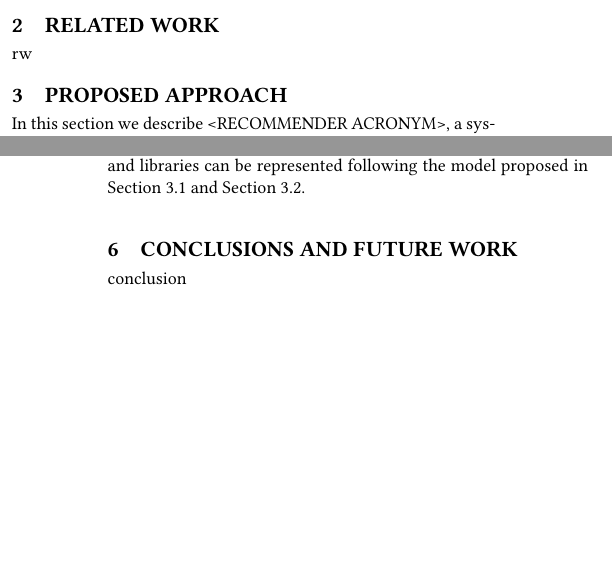
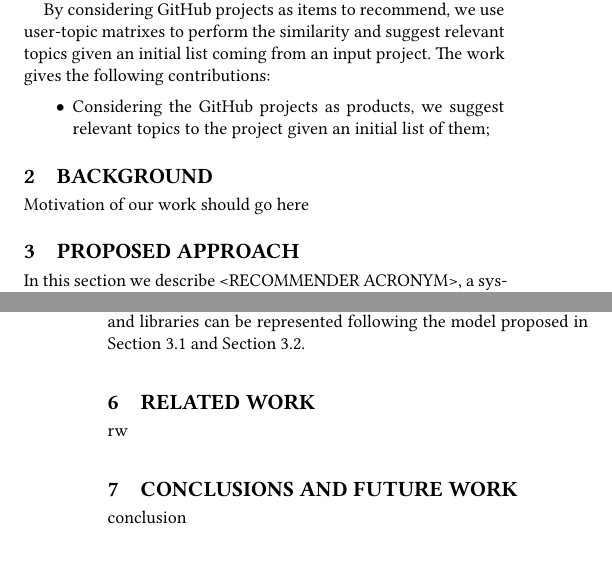
Before and after one commit to MDEGroup/ESEM2020, a LaTeX paper (KDD20.tex, which reads src/Background.tex, src/Introduction.tex): two parts of the columns of pages 1 and 11 of 12, joined at a grey line, cut at the place of the change, the shorter picture padded with empty space. Compiled offline with XeLaTeX.

Commit message:
add new section

```diff
--- a/KDD20.tex
+++ b/KDD20.tex
@@ -139,14 +139,11 @@ This paper show...
 \label{sec:Introduction}
 \input{src/Introduction}
 
-%	\section{Background}
-%	\label{sec:Background}
-%	\input{src/Background}
+\section{Background}
+\label{sec:Background}
+\input{src/Background}
 
 
-\section{Related Work}
-\label{sec:RelatedWork}
-\input{src/RelatedWork}
 
 \section{Proposed approach}
 \label{sec:CrossRec}
@@ -159,6 +156,11 @@ This paper show...
 \section{Results}
 \label{sec:ExperimentalResults}
 \input{src/ExperimentalResults}
+
+
+\section{Related Work}
+\label{sec:RelatedWork}
+\input{src/RelatedWork}
 
 \section{Conclusions and Future Work}
 \label{sec:Conclusions}
--- /dev/null
+++ b/src/Background.tex
@@ -0,0 +1 @@
+Motivation of our work should go here
--- a/src/Introduction.tex
+++ b/src/Introduction.tex
@@ -23,3 +23,9 @@ opinion there is still some room for improvement, e.g., in terms of the variety
 of the suggested topics, novel data analysis techniques, and the investigation of new recommendation strategies.
 
 In this work, we propose to face these issues by exploiting collaborative filtering, a widely spread technique in the recommendation system domain \cite{}. By considering \GH projects as items to recommend,  we use user-topic matrixes to perform the similarity and suggest relevant topics given an initial list coming from an input project.
+
+By considering \GH projects as items to recommend,  we use user-topic matrixes to perform the similarity and suggest relevant topics given an initial list coming from an input project.
+The work gives the following contributions:
+\begin{itemize}
+\item Considering the \GH projects as products, we suggest relevant topics to the project given an initial list of them;
+\end{itemize}
```
Also changed, not shown: KDD20.pdf, KDD20.tex (2 more changed lines).
